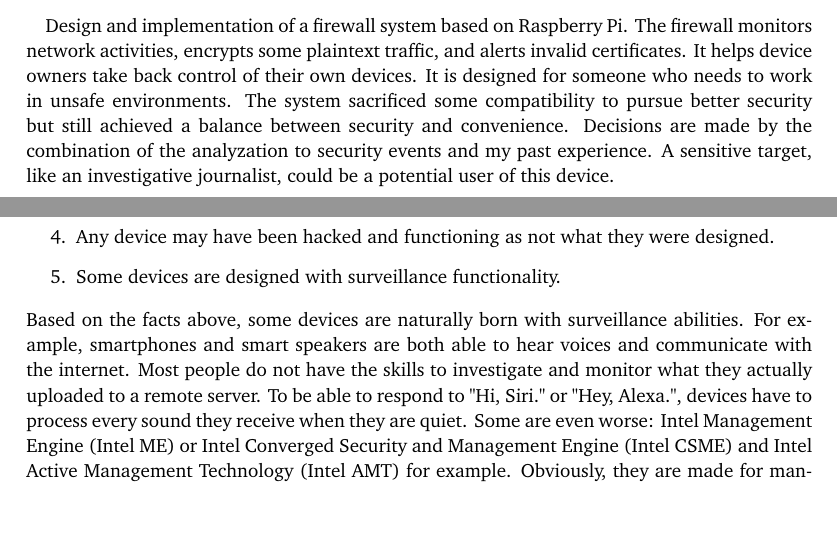
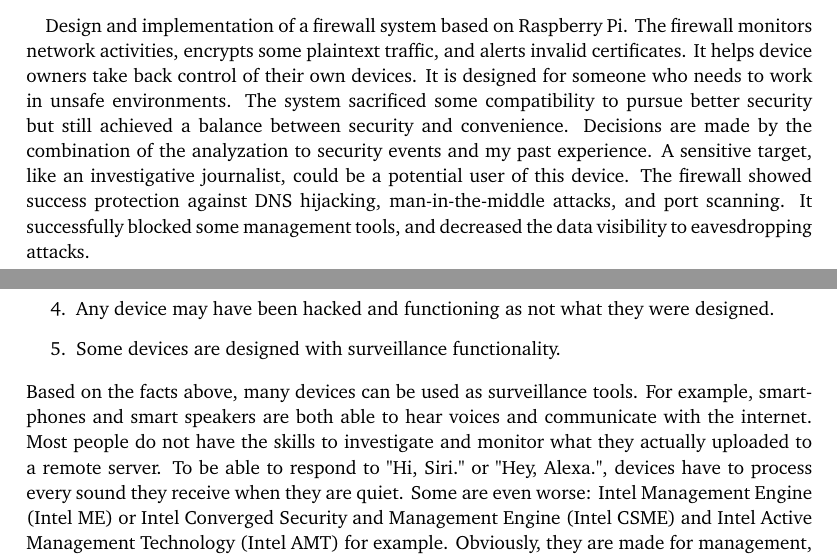
Before and after one commit to YongBinnnnnnnnnnnnnnnnnnnnnnnnnnnnnnnnn/hood, a LaTeX thesis (paper/paper.tex): two parts of pages 5 and 17 of 86, joined at a grey line, cut so that both start at the same text, the shorter picture padded with empty space. Compiled offline with pdfLaTeX.

Commit message:
paper: update abstract according to feedback

```diff
--- a/paper/paper.tex
+++ b/paper/paper.tex
@@ -47,7 +47,7 @@ morecomment=[l]{//s},
 
 \begin{abstract}
   \paragraph{}
-  Design and implementation of a firewall system based on Raspberry Pi. The firewall monitors network activities, encrypts some plaintext traffic, and alerts invalid certificates. It helps device owners take back control of their own devices. It is designed for someone who needs to work in unsafe environments. The system sacrificed some compatibility to pursue better security but still achieved a balance between security and convenience. Decisions are made by the combination of the analyzation to security events and my past experience. A sensitive target, like an investigative journalist, could be a potential user of this device.
+  Design and implementation of a firewall system based on Raspberry Pi. The firewall monitors network activities, encrypts some plaintext traffic, and alerts invalid certificates. It helps device owners take back control of their own devices. It is designed for someone who needs to work in unsafe environments. The system sacrificed some compatibility to pursue better security but still achieved a balance between security and convenience. Decisions are made by the combination of the analyzation to security events and my past experience. A sensitive target, like an investigative journalist, could be a potential user of this device. The firewall showed success protection against DNS hijacking, man-in-the-middle attacks, and port scanning. It successfully blocked some management tools, and decreased the data visibility to eavesdropping attacks.
 \end{abstract}
 
 \begin{acknowledgements}
@@ -72,7 +72,7 @@ With the development of surveillance and management tools, people are losing con
   \item Any device may have been hacked and functioning as not what they were designed.
   \item Some devices are designed with surveillance functionality.
 \end{enumerate}
-Based on the facts above, some devices are naturally born with surveillance abilities. For example, smartphones and smart speakers are both able to hear voices and communicate with the internet. Most people do not have the skills to investigate and monitor what they actually uploaded to a remote server. To be able to respond to "Hi, Siri." or "Hey, Alexa.", devices have to process every sound they receive when they are quiet. Some are even worse: Intel Management Engine (Intel ME) or Intel Converged Security and Management Engine (Intel CSME) and Intel Active Management Technology (Intel AMT) for example. Obviously, they are made for management, a function that is unnecessary to most individual owners. According to their official documents. "even when the platform is powered off, as long as the platform is connected to power and to a network" \citep{ime:csmewp} means that simply powering off the computer could not stop this kind of management. "up before the main operating system" \citep{ime:power} means that most users could not even notice it and could do nothing about it, and if something goes wrong, people cannot fix it by simply reinstalling operating system. It can access "LAN/Wireless LAN" \citep{ime:csmewp}, check the facts. "present on most Intel platforms, including client consumer and commercial systems, workstations, servers, and IoT (Internet of Things) products." \citep{ime:csmewp} means there is almost no escape in their ecosystem. The details of its documents also show the capability to tunnel remote commands (Serial Over Local-Area Network \citep{ime:csmewp}), the capability of accessing local storage "Universial Serial Bus Redirect" \citep{ime:csmewp}, "Keyboard, Video and Mouse" \citep{ime:csmewp} remote control over network.
+Based on the facts above, many devices can be used as surveillance tools. For example, smartphones and smart speakers are both able to hear voices and communicate with the internet. Most people do not have the skills to investigate and monitor what they actually uploaded to a remote server. To be able to respond to "Hi, Siri." or "Hey, Alexa.", devices have to process every sound they receive when they are quiet. Some are even worse: Intel Management Engine (Intel ME) or Intel Converged Security and Management Engine (Intel CSME) and Intel Active Management Technology (Intel AMT) for example. Obviously, they are made for management, a function that is unnecessary to most individual owners. According to their official documents. "even when the platform is powered off, as long as the platform is connected to power and to a network" \citep{ime:csmewp} means that simply powering off the computer could not stop this kind of management. "up before the main operating system" \citep{ime:power} means that most users could not even notice it and could do nothing about it, and if something goes wrong, people cannot fix it by simply reinstalling operating system. It can access "LAN/Wireless LAN" \citep{ime:csmewp}, check the facts. "present on most Intel platforms, including client consumer and commercial systems, workstations, servers, and IoT (Internet of Things) products." \citep{ime:csmewp} means there is almost no escape in their ecosystem. The details of its documents also show the capability to tunnel remote commands (Serial Over Local-Area Network \citep{ime:csmewp}), the capability of accessing local storage "Universial Serial Bus Redirect" \citep{ime:csmewp}, "Keyboard, Video and Mouse" \citep{ime:csmewp} remote control over network.
 \paragraph{}
 So many things are out of the control of the owners of the devices. People need something to restrict the management and to show what is happening to the network. The goal of this work is to help with that. It aims to increase the chance of survival of the user from hacking, eavesdropping, digital fingerprinting, and unwanted managements. It uses a screen to display selected real-time network activities. The system limits network activities and applies encryption standards.
 \paragraph{}
```
